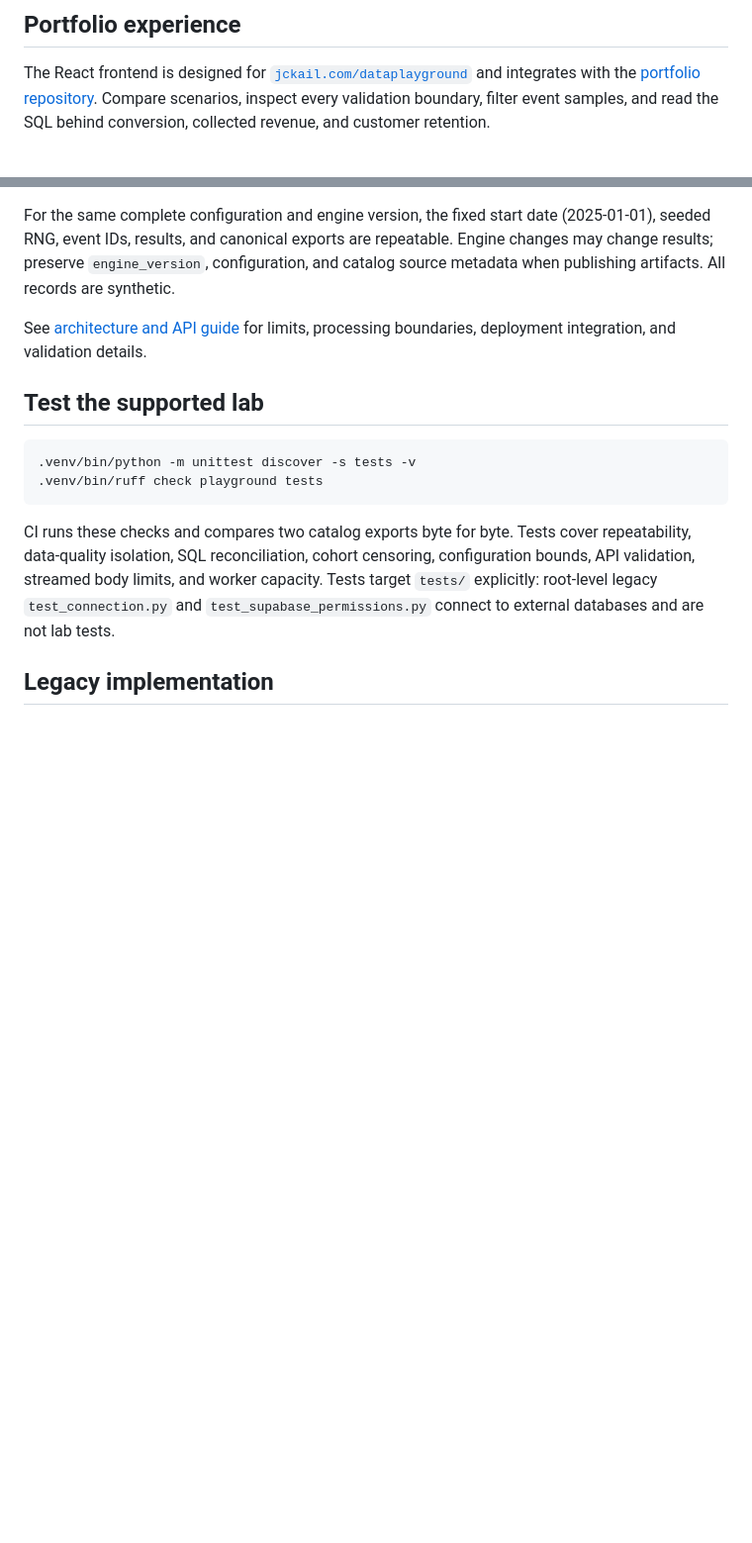
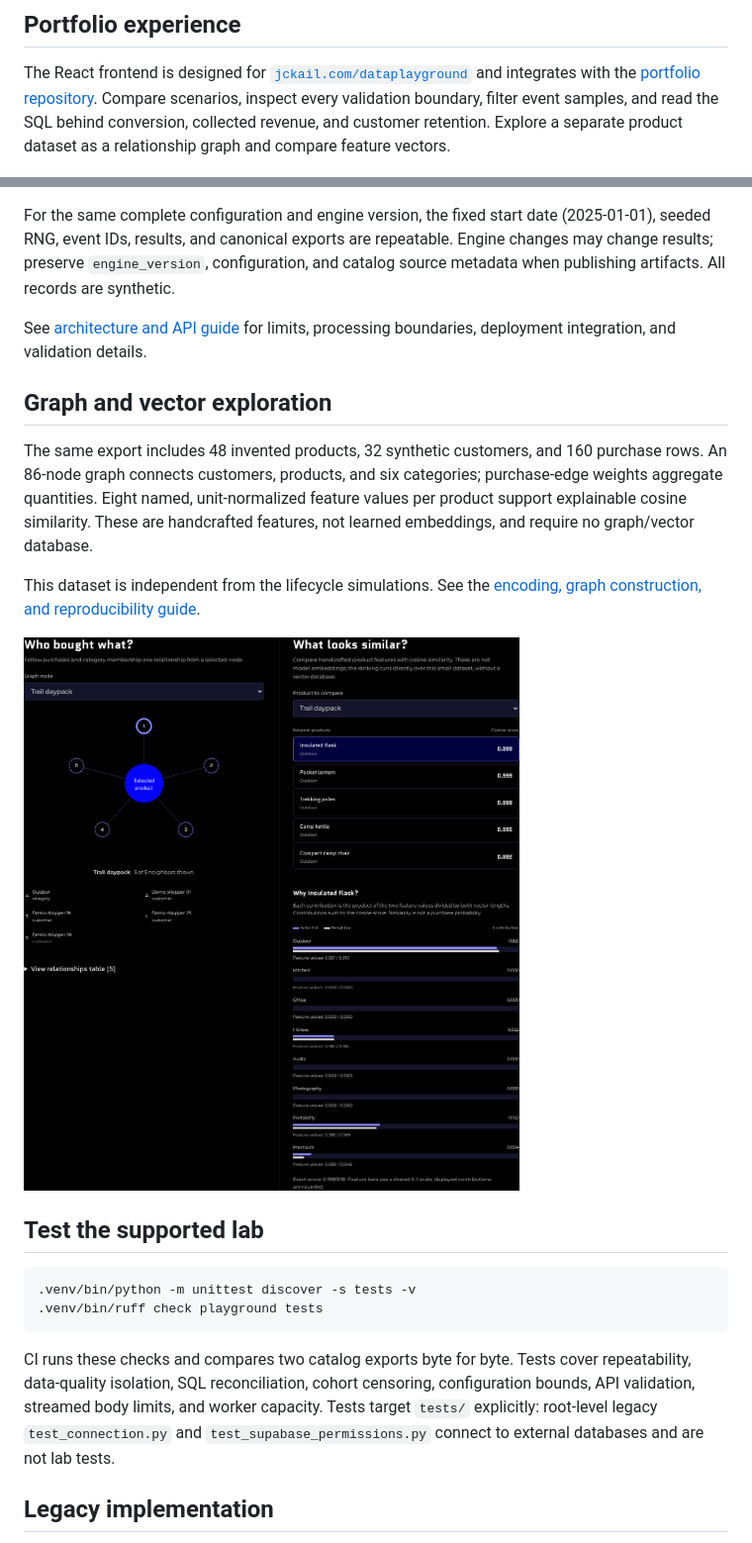
Before and after one commit to jckail/data_playground, a Markdown page: README.md, 2 parts joined by grey strips. Shown at 99% size. Rendered like a GitHub page; pictures changed too: docs/images/graph-vectors.png (added); blank space fills up the shorter version.

Commit message:
Add reproducible commerce graph and product feature vectors

````diff
--- a/README.md
+++ b/README.md
@@ -11,7 +11,8 @@ No database, credentials, or production data are required for this supported lab
 The React frontend is designed for [`jckail.com/dataplayground`](https://jckail.com/dataplayground)
 and integrates with the [portfolio repository](https://github.com/jckail/portfolio).
 Compare scenarios, inspect every validation boundary, filter event samples, and
-read the SQL behind conversion, collected revenue, and customer retention.
+read the SQL behind conversion, collected revenue, and customer retention. Explore
+a separate product dataset as a relationship graph and compare feature vectors.
 
 ![Data Playground frontend showing reproducible scenarios and pipeline stages](docs/images/playground.png)
 
@@ -70,6 +71,19 @@ catalog source metadata when publishing artifacts. All records are synthetic.
 See [architecture and API guide](docs/playground-architecture.md) for limits,
 processing boundaries, deployment integration, and validation details.
 
+## Graph and vector exploration
+
+The same export includes 48 invented products, 32 synthetic customers, and 160
+purchase rows. An 86-node graph connects customers, products, and six categories;
+purchase-edge weights aggregate quantities. Eight named, unit-normalized feature
+values per product support explainable cosine similarity. These are handcrafted
+features, not learned embeddings, and require no graph/vector database.
+
+This dataset is independent from the lifecycle simulations. See the
+[encoding, graph construction, and reproducibility guide](docs/exploration.md).
+
+![Graph neighborhoods and explainable product similarity](docs/images/graph-vectors.png)
+
 ## Test the supported lab
 
 ```bash
````
Also changed, not shown: docs/exploration.md (added, +59 -0 lines), 3 other files.
